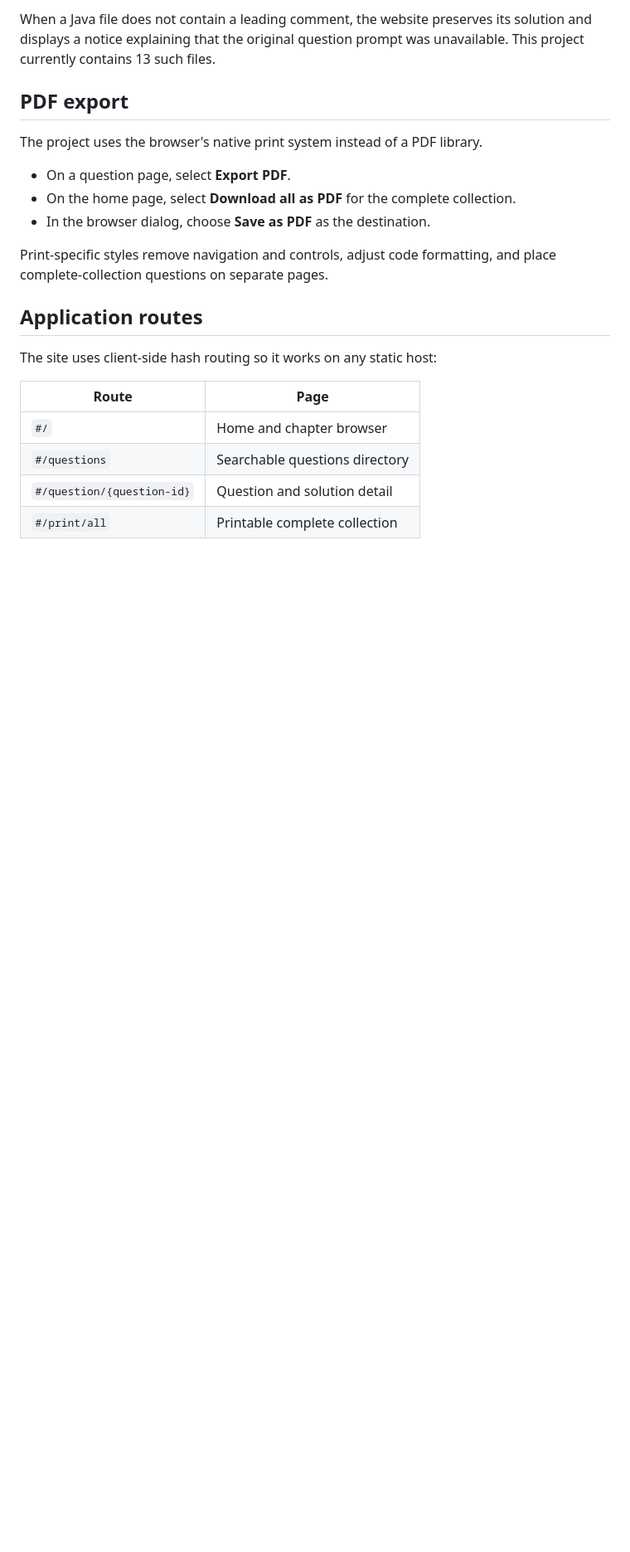
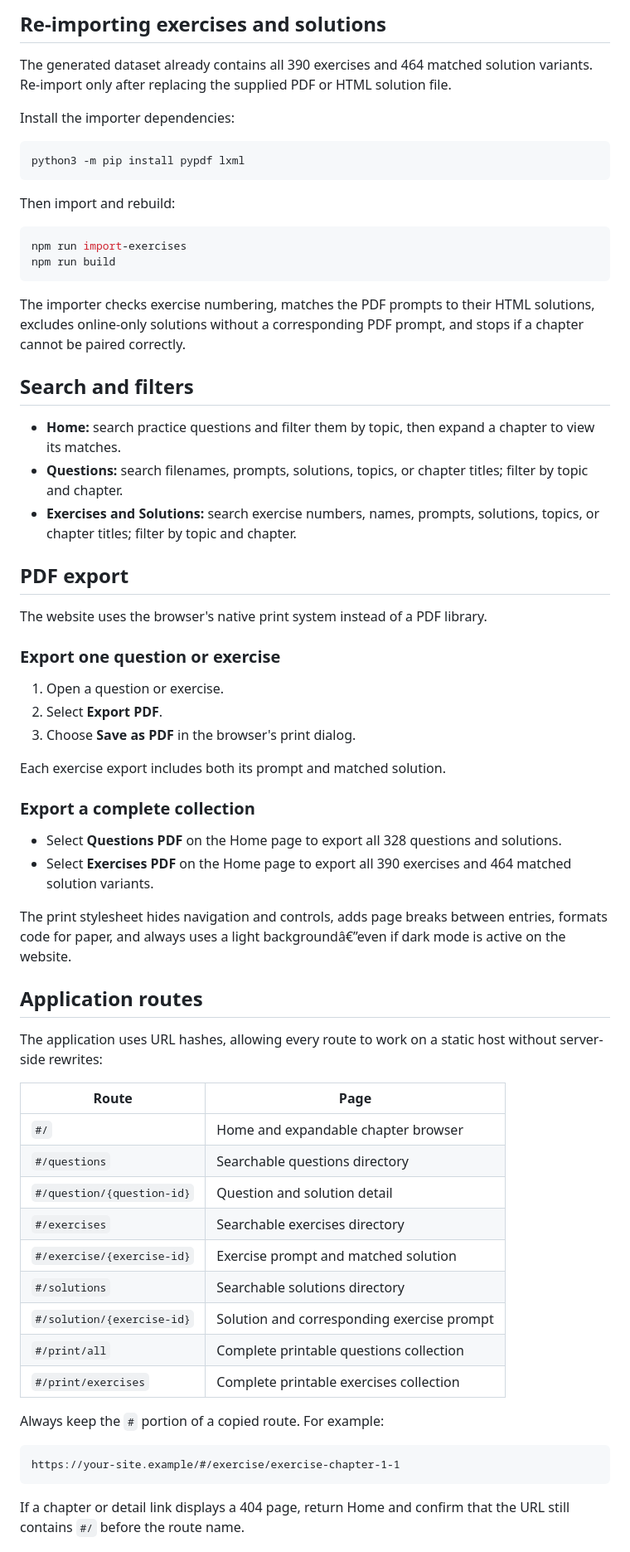
Before and after one commit to JarvisLam-LemonCEO/Java-Practice-it, a Markdown page: README.md, the part around one of its changes. Shown at 83% size. GitHub-like rendering; blank space fills up the shorter version.

````diff
--- a/README.md
+++ b/README.md
@@ -149,23 +146,69 @@ npm run build
 
-When a Java file does not contain a leading comment, the website preserves its solution and displays a notice explaining that the original question prompt was unavailable. This project currently contains 13 such files.
+## Re-importing exercises and solutions
+
+The generated dataset already contains all 390 exercises and 464 matched solution variants. Re-import only after replacing the supplied PDF or HTML solution file.
+
+Install the importer dependencies:
+
+```bash
+python3 -m pip install pypdf lxml
+```
+
+Then import and rebuild:
+
+```bash
+npm run import-exercises
+npm run build
+```
+
+The importer checks exercise numbering, matches the PDF prompts to their HTML solutions, excludes online-only solutions without a corresponding PDF prompt, and stops if a chapter cannot be paired correctly.
+
+## Search and filters
+
+- **Home:** search practice questions and filter them by topic, then expand a chapter to view its matches.
+- **Questions:** search filenames, prompts, solutions, topics, or chapter titles; filter by topic and chapter.
+- **Exercises and Solutions:** search exercise numbers, names, prompts, solutions, topics, or chapter titles; filter by topic and chapter.
 
 ## PDF export
 
-The project uses the browser's native print system instead of a PDF library.
+The website uses the browser's native print system instead of a PDF library.
 
-- On a question page, select **Export PDF**.
-- On the home page, select **Download all as PDF** for the complete collection.
-- In the browser dialog, choose **Save as PDF** as the destination.
+### Export one question or exercise
 
-Print-specific styles remove navigation and controls, adjust code formatting, and place complete-collection questions on separate pages.
+1. Open a question or exercise.
+2. Select **Export PDF**.
+3. Choose **Save as PDF** in the browser's print dialog.
+
+Each exercise export includes both its prompt and matched solution.
+
+### Export a complete collection
+
+- Select **Questions PDF** on the Home page to export all 328 questions and solutions.
+- Select **Exercises PDF** on the Home page to export all 390 exercises and 464 matched solution variants.
+
+The print stylesheet hides navigation and controls, adds page breaks between entries, formats code for paper, and always uses a light backgroundâ€”even if dark mode is active on the website.
 
 ## Application routes
 
-The site uses client-side hash routing so it works on any static host:
+The application uses URL hashes, allowing every route to work on a static host without server-side rewrites:
 
 | Route | Page |
 | --- | --- |
-| `#/` | Home and chapter browser |
+| `#/` | Home and expandable chapter browser |
 | `#/questions` | Searchable questions directory |
 | `#/question/{question-id}` | Question and solution detail |
-| `#/print/all` | Printable complete collection |
+| `#/exercises` | Searchable exercises directory |
+| `#/exercise/{exercise-id}` | Exercise prompt and matched solution |
+| `#/solutions` | Searchable solutions directory |
+| `#/solution/{exercise-id}` | Solution and corresponding exercise prompt |
+| `#/print/all` | Complete printable questions collection |
+| `#/print/exercises` | Complete printable exercises collection |
+
+Always keep the `#` portion of a copied route. For example:
+
+```text
+https://your-site.example/#/exercise/exercise-chapter-1-1
+```
+
+If a chapter or detail link displays a 404 page, return Home and confirm that the URL still contains `#/` before the route name.
+
````
Also changed, not shown: other parts of README.md (+91 -76 lines).
